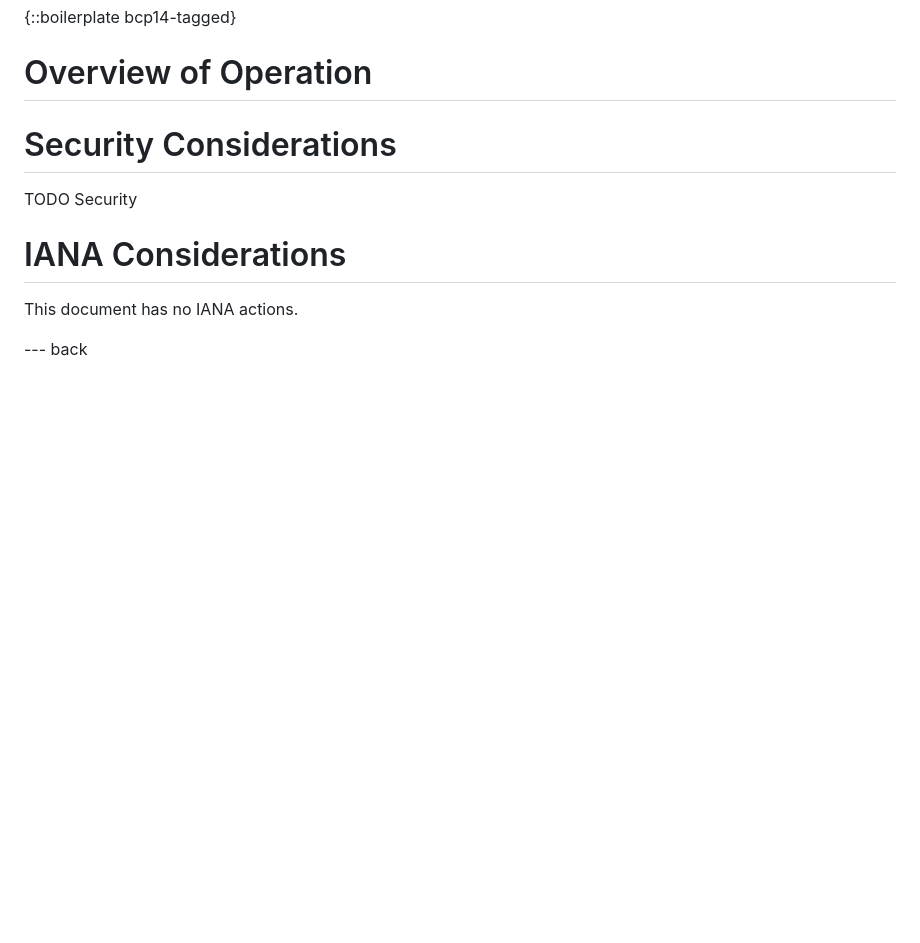
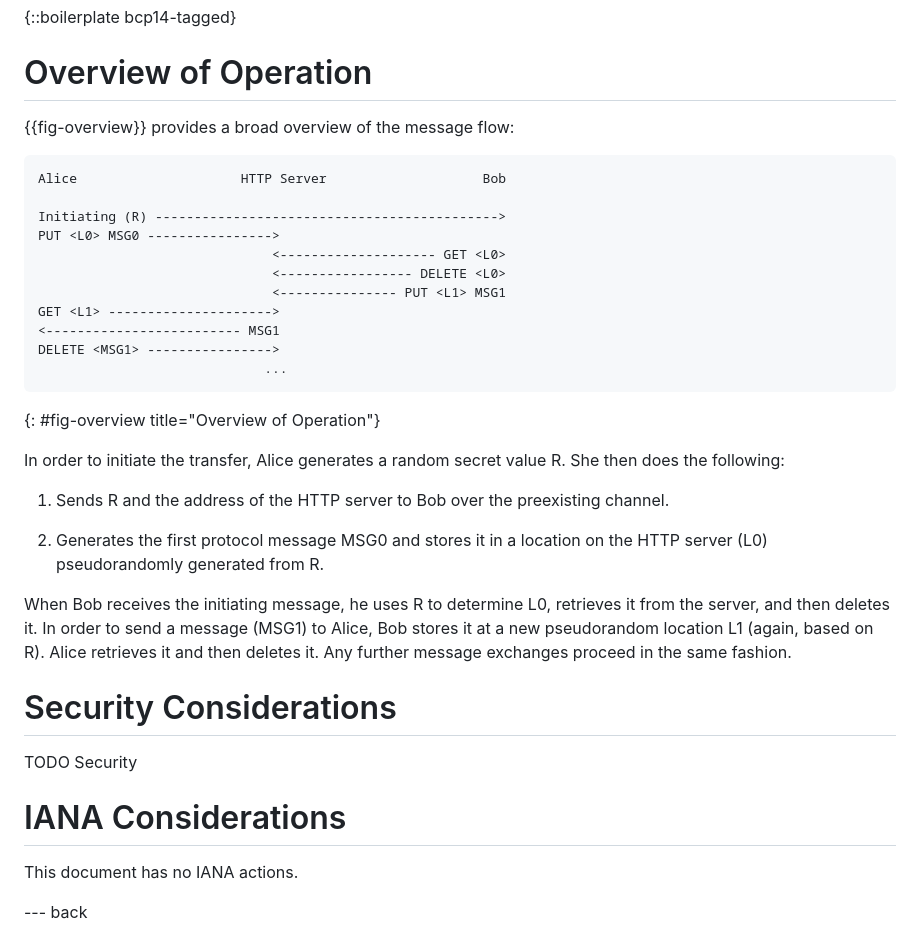
Before and after one commit to ekr/draft-rescorla-tigress-http, a Markdown page: draft-rescorla-tigress-http.md, the part around the change. GitHub-like rendering; blank space fills up the shorter version.

Commit message:
Overview

```diff
--- a/draft-rescorla-tigress-http.md
+++ b/draft-rescorla-tigress-http.md
@@ -94,6 +94,42 @@ how to build such a channel using a standard HTTP {{!RFC9110}} server.
 
 # Overview of Operation
 
+{{fig-overview}} provides a broad overview of the message flow:
+
+~~~ aasvg
+Alice                     HTTP Server                    Bob
+
+Initiating (R) -------------------------------------------->
+PUT <L0> MSG0 ---------------->
+                              <-------------------- GET <L0>
+                              <----------------- DELETE <L0>
+                              <--------------- PUT <L1> MSG1
+GET <L1> --------------------->
+<------------------------- MSG1
+DELETE <MSG1> ---------------->
+                             ...
+~~~
+{: #fig-overview title="Overview of Operation"}
+
+In order to initiate the transfer, Alice generates a random secret
+value R. She then does the following:
+
+1. Sends R and the address of the HTTP server to Bob over the
+   preexisting channel.
+
+1. Generates the first protocol message MSG0 and stores it in
+   a location on the HTTP server (L0) pseudorandomly generated from
+   R.
+
+When Bob receives the initiating message, he uses R to determine L0,
+retrieves it from the server, and then deletes it. In order to send a
+message (MSG1) to Alice, Bob stores it at a new pseudorandom location
+L1 (again, based on R). Alice retrieves it and then deletes it. Any
+further message exchanges proceed in the same fashion.
+
+
+
+
 # Security Considerations
 
 TODO Security
```
